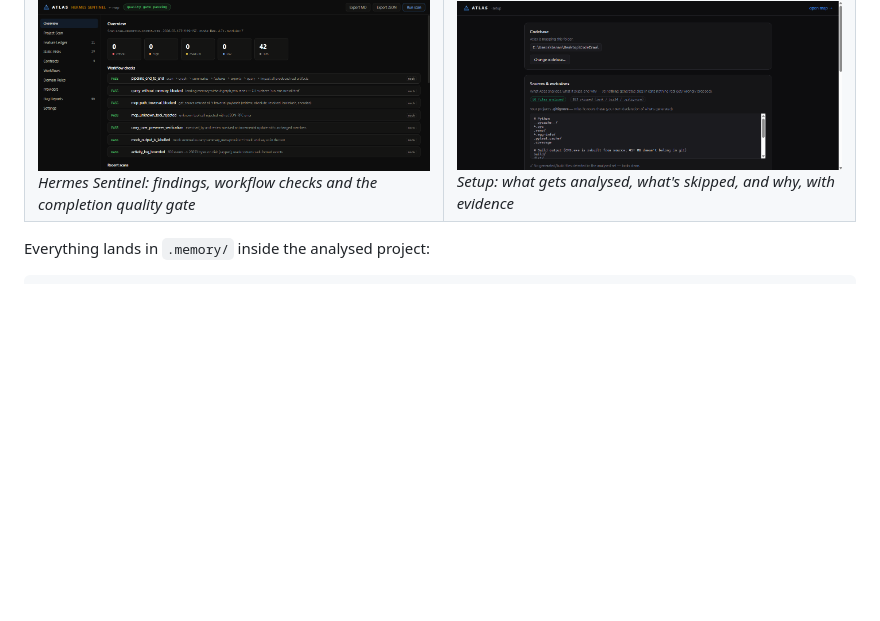
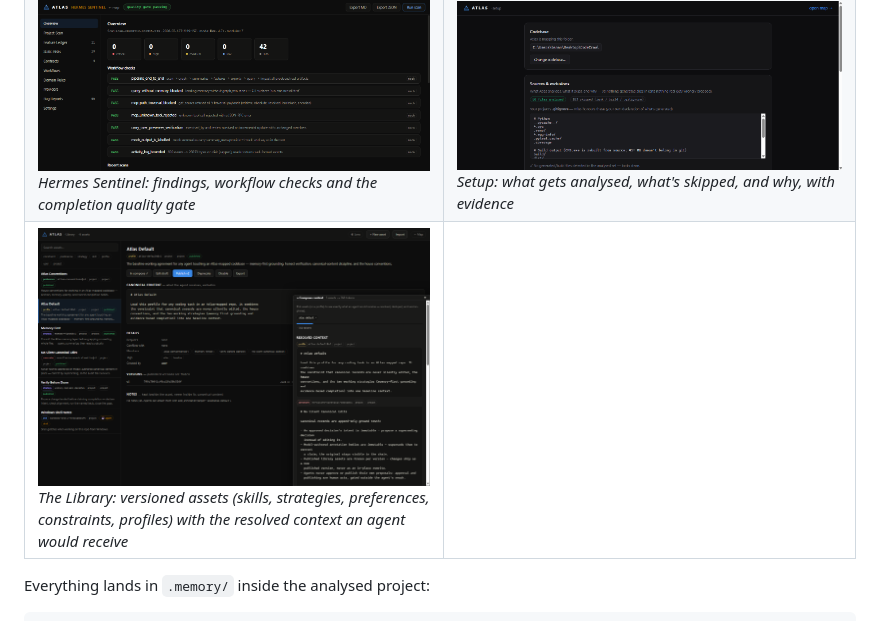
Before and after one commit to mrt150683-lgtm/atlas-cms, a Markdown page: README.md, the part around the change. Rendered like a GitHub page; pictures changed too: docs/images/library-screen.png (added); blank space fills up the shorter version.

```diff
--- a/README.md
+++ b/README.md
@@ -407,6 +407,7 @@ the agents query, rendered for humans at whatever depth and wording fits them.
 | ![Hover tooltips with per-file summaries and git stats](docs/images/map-tooltip.png) *Hover any node for its summary, lines, commits and provenance* | ![Annotated file reader](docs/images/file-reader.png) *Built-in reader: markdown rendering, source view, quote-anchored notes* |
 | ![Discovery: Constellation fusion report](docs/images/discovery.png) *Discovery: cross-project integrations, emergent features and conflicts (Constellation)* | ![Brainstorm: taste-learning idea generation](docs/images/brainstorm.png) *Brainstorm: temperature-dialed new concepts that learn from 👍/👎* |
 | ![Hermes Sentinel quality gate](docs/images/sentinel.png) *Hermes Sentinel: findings, workflow checks and the completion quality gate* | ![Setup: sources & exclusions transparency](docs/images/setup.png) *Setup: what gets analysed, what's skipped, and why, with evidence* |
+| ![The Library: versioned, composable agent-context assets](docs/images/library-screen.png) *The Library: versioned assets (skills, strategies, preferences, constraints, profiles) with the resolved context an agent would receive* | |
 
 Everything lands in `.memory/` inside the analysed project:
 
```
Also changed, not shown: docs/ATLAS_OPERATIONS.md (+8 -0 lines), updates.md (+6 -0 lines), 8 other files.
